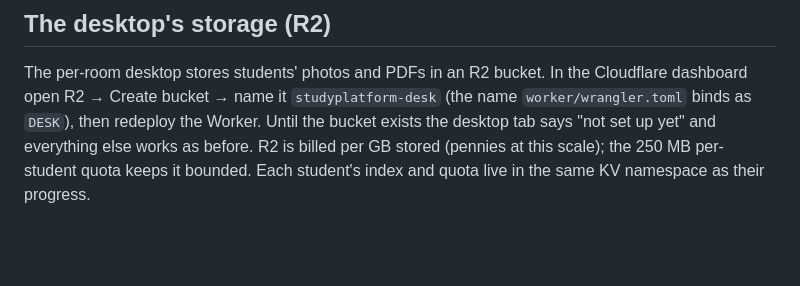
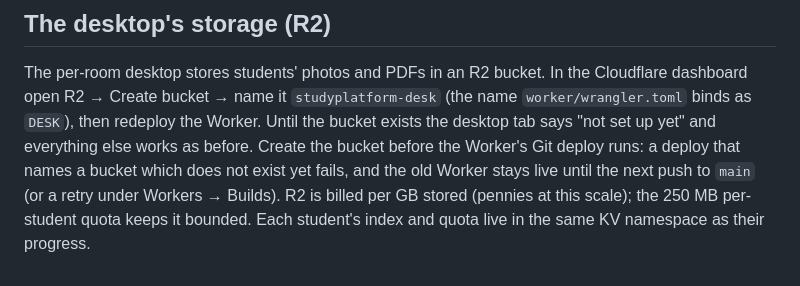
Before and after one commit to hopkinsonchris-eng/AI-Tutor, a Markdown page: docs/DEPLOY.md, the part around the change. Rendered like a GitHub page; blank space fills up the shorter version.

Commit message:
Deploy guide: create the desktop's R2 bucket before the Worker deploy runs
Co-Authored-By: Claude Fable 5.1 <noreply@anthropic.com>
Claude-Session: https://claude.ai/code/session_01Mh9bnPxQr2jGMgGjiwAVje

```diff
--- a/docs/DEPLOY.md
+++ b/docs/DEPLOY.md
@@ -297,5 +297,7 @@ Reject a 0.4 build from the review queue and press Rebuild once the new Worker i
 The per-room desktop stores students' photos and PDFs in an R2 bucket. In the Cloudflare dashboard open
 R2 → Create bucket → name it `studyplatform-desk` (the name `worker/wrangler.toml` binds as `DESK`), then
 redeploy the Worker. Until the bucket exists the desktop tab says "not set up yet" and everything else
-works as before. R2 is billed per GB stored (pennies at this scale); the 250 MB per-student quota keeps it
+works as before. Create the bucket before the Worker's Git deploy runs: a deploy that names a bucket which does
+not exist yet fails, and the old Worker stays live until the next push to `main` (or a retry under
+Workers → Builds). R2 is billed per GB stored (pennies at this scale); the 250 MB per-student quota keeps it
 bounded. Each student's index and quota live in the same KV namespace as their progress.
```
